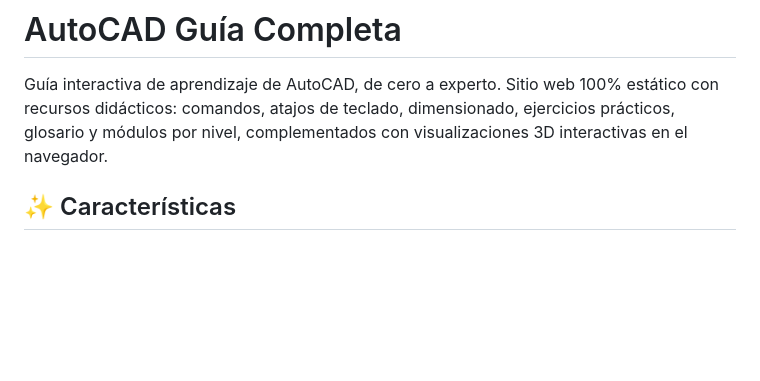
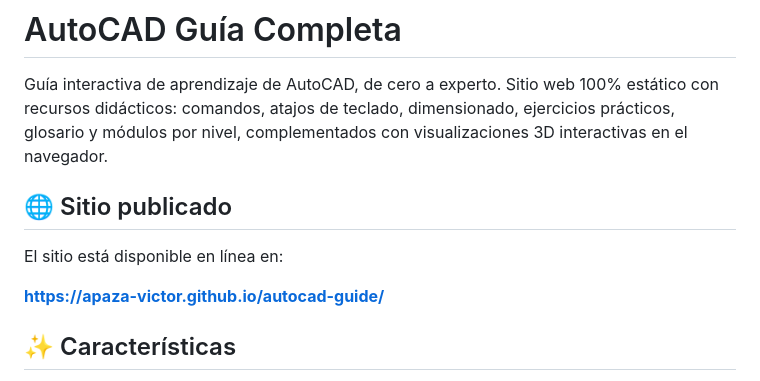
Before and after one commit to Apaza-Victor/autocad-guide, a Markdown page: README.md, the part around the change. GitHub-like rendering; blank space fills up the shorter version.

Commit message:
Actualizar README con la URL del sitio publicado

```diff
--- a/README.md
+++ b/README.md
@@ -1,6 +1,12 @@
 # AutoCAD Guía Completa
 
 Guía interactiva de aprendizaje de AutoCAD, de cero a experto. Sitio web 100% estático con recursos didácticos: comandos, atajos de teclado, dimensionado, ejercicios prácticos, glosario y módulos por nivel, complementados con visualizaciones 3D interactivas en el navegador.
+
+## 🌐 Sitio publicado
+
+El sitio está disponible en línea en:
+
+**https://apaza-victor.github.io/autocad-guide/**
 
 ## ✨ Características
 
```
